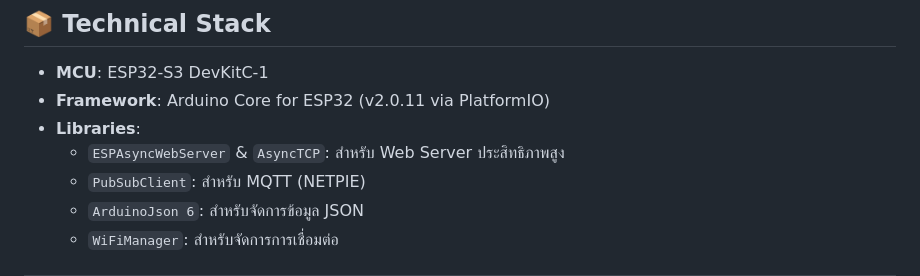
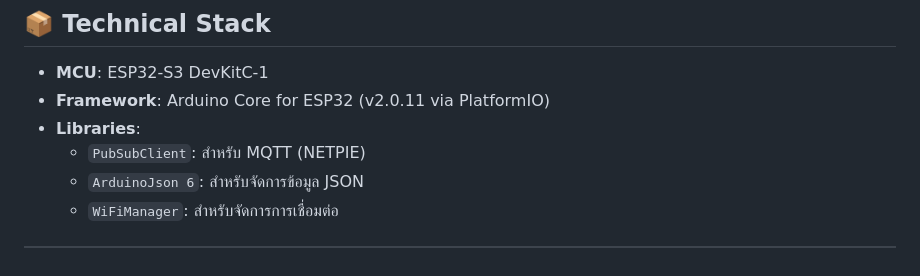
Before and after one commit to Chanakun22/AquaponicPJ, a Markdown page: README.md, the part around the change. Drawn GitHub-style.

Commit message:
docs: update project README.md

```diff
--- a/README.md
+++ b/README.md
@@ -69,7 +69,6 @@
 - **MCU**: ESP32-S3 DevKitC-1
 - **Framework**: Arduino Core for ESP32 (v2.0.11 via PlatformIO)
 - **Libraries**:
-  - `ESPAsyncWebServer` & `AsyncTCP`: สำหรับ Web Server ประสิทธิภาพสูง
   - `PubSubClient`: สำหรับ MQTT (NETPIE)
   - `ArduinoJson 6`: สำหรับจัดการข้อมูล JSON
   - `WiFiManager`: สำหรับจัดการการเชื่อมต่อ
```
